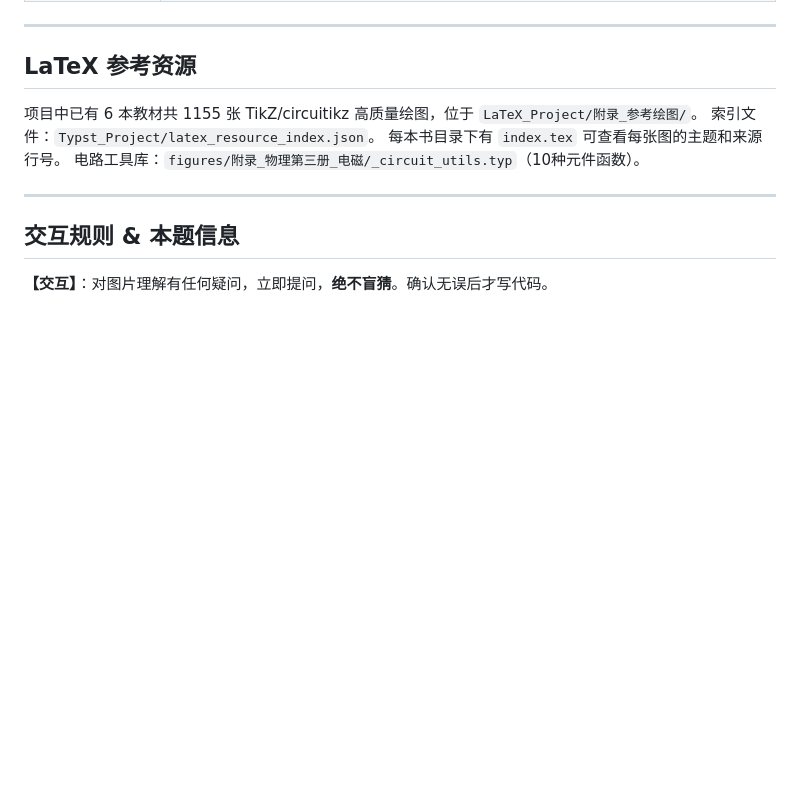
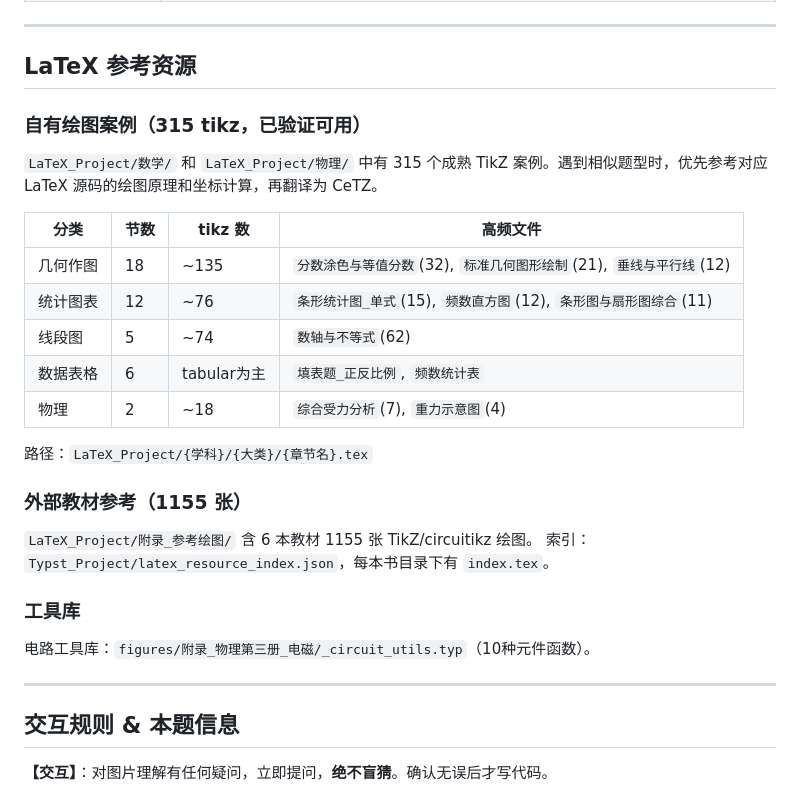
Before and after one commit to LSMihiing/K12-Math-Physics-LaTeX-Drawings, a Markdown page: Typst_Project/typst绘图AI提示词.md, the part around the change. Rendered like a GitHub page; blank space fills up the shorter version.

Commit message:
docs: LaTeX自有绘图案例索引（315 tikz 分类汇总）
- 新增 .gemini/skills/refs/latex-case-index.md：
  6大分类（几何作图135 + 统计图表76 + 线段图74 + 数据表格 + 物理18）
  每节标注文件路径、tikz数量、核心技术、适用场景
  高频参考TOP5排行
- 更新 typst绘图AI提示词.md：
  新增自有案例速查表 + 分离外部教材参考 + 工具库单独分节

```diff
--- a/Typst_Project/typst绘图AI提示词.md
+++ b/Typst_Project/typst绘图AI提示词.md
@@ -87,9 +87,27 @@ Typst_Project/
 
 ## LaTeX 参考资源
 
-项目中已有 6 本教材共 1155 张 TikZ/circuitikz 高质量绘图，位于 `LaTeX_Project/附录_参考绘图/`。
-索引文件：`Typst_Project/latex_resource_index.json`。
-每本书目录下有 `index.tex` 可查看每张图的主题和来源行号。
+### 自有绘图案例（315 tikz，已验证可用）
+
+`LaTeX_Project/数学/` 和 `LaTeX_Project/物理/` 中有 315 个成熟 TikZ 案例。遇到相似题型时，优先参考对应 LaTeX 源码的绘图原理和坐标计算，再翻译为 CeTZ。
+
+| 分类 | 节数 | tikz 数 | 高频文件 |
+|------|------|---------|----------|
+| 几何作图 | 18 | ~135 | `分数涂色与等值分数`(32), `标准几何图形绘制`(21), `垂线与平行线`(12) |
+| 统计图表 | 12 | ~76 | `条形统计图_单式`(15), `频数直方图`(12), `条形图与扇形图综合`(11) |
+| 线段图 | 5 | ~74 | `数轴与不等式`(62) |
+| 数据表格 | 6 | tabular为主 | `填表题_正反比例`, `频数统计表` |
+| 物理 | 2 | ~18 | `综合受力分析`(7), `重力示意图`(4) |
+
+路径：`LaTeX_Project/{学科}/{大类}/{章节名}.tex`
+
+### 外部教材参考（1155 张）
+
+`LaTeX_Project/附录_参考绘图/` 含 6 本教材 1155 张 TikZ/circuitikz 绘图。
+索引：`Typst_Project/latex_resource_index.json`，每本书目录下有 `index.tex`。
+
+### 工具库
+
 电路工具库：`figures/附录_物理第三册_电磁/_circuit_utils.typ`（10种元件函数）。
 
 ---
```
Also changed, not shown: Scripts_Env/AI解析提示词.md (renamed from Typst_Project/AI解析提示词.md), 1 other file.
